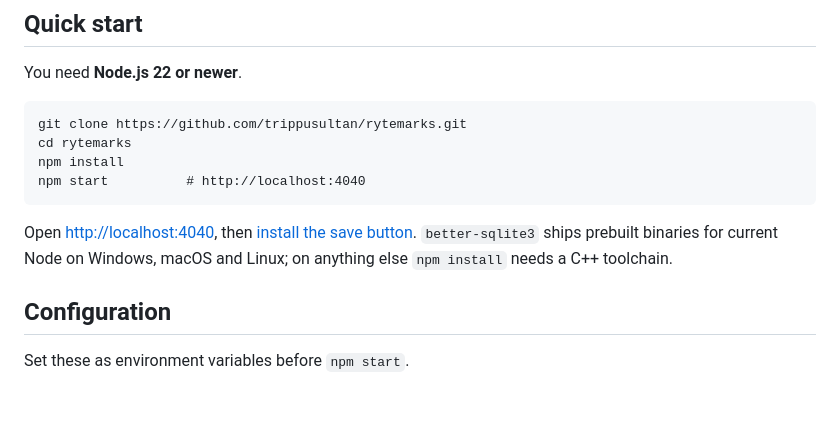
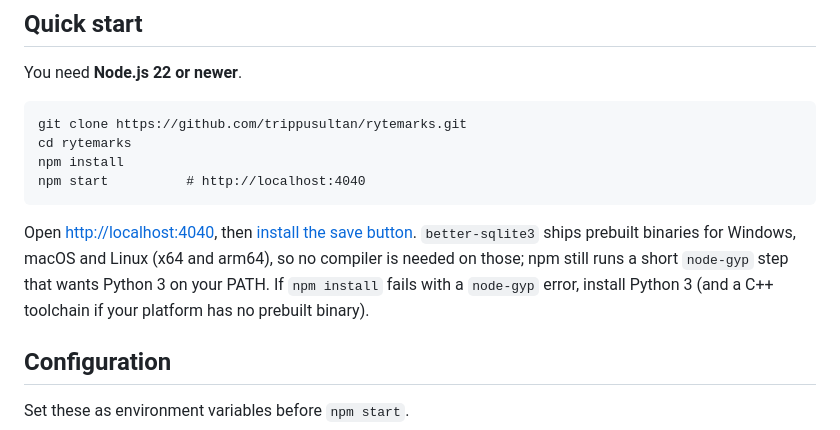
Before and after one commit to trippusultan/rytemarks, a Markdown page: README.md, the part around the change. GitHub-like rendering; blank space fills up the shorter version.

Commit message:
docs: note the Python requirement of npm's node-gyp step

````diff
--- a/README.md
+++ b/README.md
@@ -35,7 +35,7 @@ npm install
 npm start          # http://localhost:4040
 ```
 
-Open <http://localhost:4040>, then [install the save button](#install-the-save-button). `better-sqlite3` ships prebuilt binaries for current Node on Windows, macOS and Linux; on anything else `npm install` needs a C++ toolchain.
+Open <http://localhost:4040>, then [install the save button](#install-the-save-button). `better-sqlite3` ships prebuilt binaries for Windows, macOS and Linux (x64 and arm64), so no compiler is needed on those; npm still runs a short `node-gyp` step that wants Python 3 on your PATH. If `npm install` fails with a `node-gyp` error, install Python 3 (and a C++ toolchain if your platform has no prebuilt binary).
 
 ## Configuration
 
````
